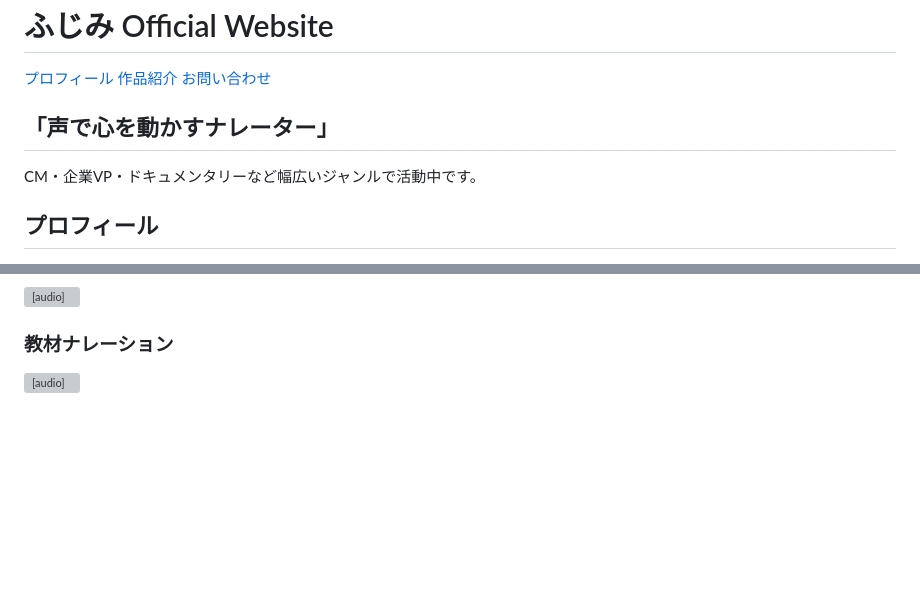
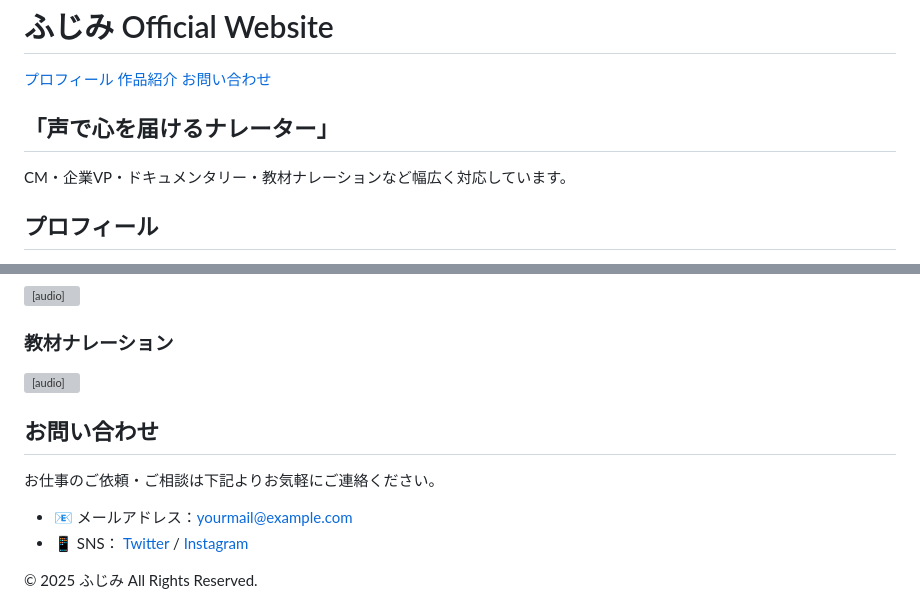
Before and after one commit to fujimifujimi/miho-fujisawa, a Markdown page: README.md, 2 parts joined by grey strips. GitHub-like rendering; blank space fills up the shorter version; grey boxes are pictures that could not be loaded.

```diff
--- a/README.md
+++ b/README.md
@@ -116,8 +116,8 @@
 </header>
 
 <section id="top">
-  <h2>「声で心を動かすナレーター」</h2>
-  <p class="intro">CM・企業VP・ドキュメンタリーなど幅広いジャンルで活動中です。</p>
+  <h2>「声で心を届けるナレーター」</h2>
+  <p class="intro">CM・企業VP・ドキュメンタリー・教材ナレーションなど幅広く対応しています。</p>
 </section>
 
 <section id="profile">
@@ -155,4 +155,27 @@
   <div class="audio-sample">
     <h3>教材ナレーション</h3>
     <audio controls>
-      <source
+      <source src="sample-edu.mp3" type="audio/mpeg">
+      お使いのブラウザはaudioタグに対応していません。
+    </audio>
+  </div>
+</section>
+
+<section id="contact">
+  <h2>お問い合わせ</h2>
+  <p>お仕事のご依頼・ご相談は下記よりお気軽にご連絡ください。</p>
+  <ul>
+    <li>📧 メールアドレス：<a href="mailto:yourmail@example.com" class="email">yourmail@example.com</a></li>
+    <li>📱 SNS：
+      <a href="https://twitter.com/yourname" target="_blank" class="sns">Twitter</a> /
+      <a href="https://instagram.com/yourname" target="_blank" class="sns">Instagram</a>
+    </li>
+  </ul>
+</section>
+
+<footer>
+  <p>&copy; 2025 ふじみ All Rights Reserved.</p>
+</footer>
+
+</body>
+</html>
```
